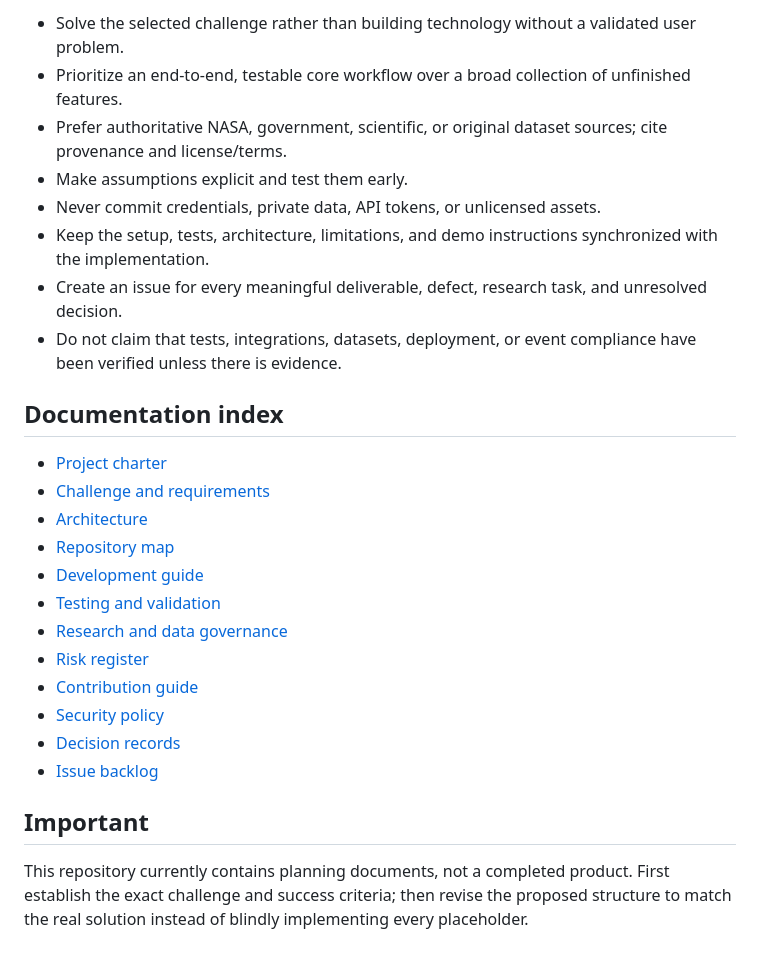
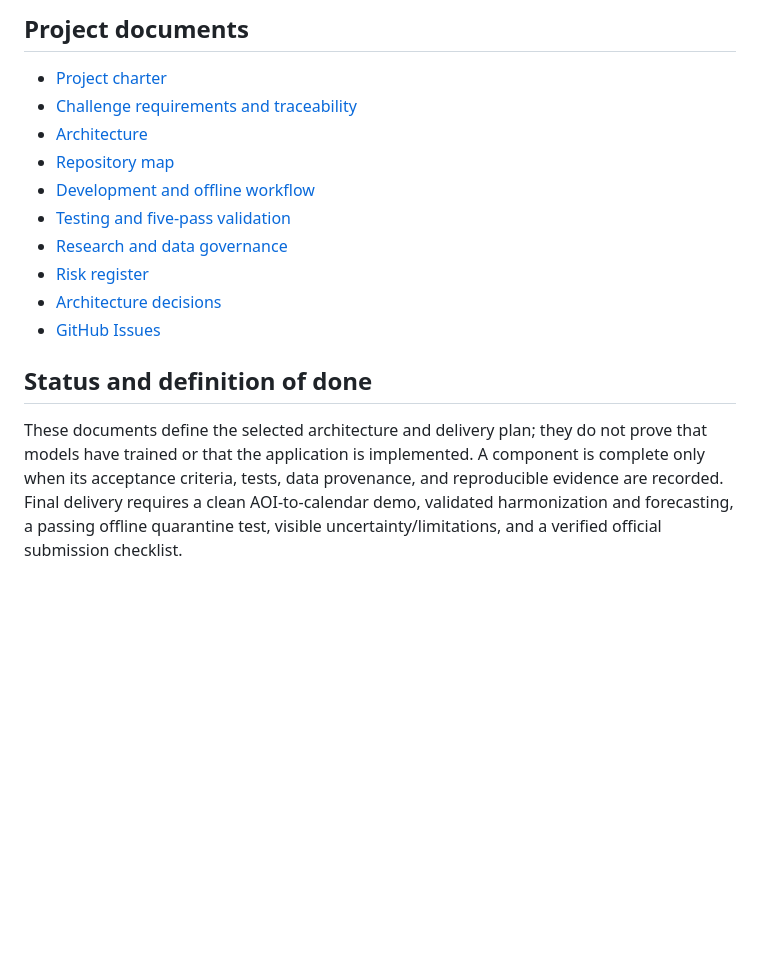
Before and after one commit to Vtheonly/NasaSpaceApp2026, a Markdown page: README.md, the part around one of its changes. Drawn GitHub-style; blank space fills up the shorter version.

```diff
--- a/README.md
+++ b/README.md
@@ -44,28 +38,17 @@ A deliverable is done only when its acceptance criteria are met, relevant automa
 
-- Solve the selected challenge rather than building technology without a validated user problem.
-- Prioritize an end-to-end, testable core workflow over a broad collection of unfinished features.
-- Prefer authoritative NASA, government, scientific, or original dataset sources; cite provenance and license/terms.
-- Make assumptions explicit and test them early.
-- Never commit credentials, private data, API tokens, or unlicensed assets.
-- Keep the setup, tests, architecture, limitations, and demo instructions synchronized with the implementation.
-- Create an issue for every meaningful deliverable, defect, research task, and unresolved decision.
-- Do not claim that tests, integrations, datasets, deployment, or event compliance have been verified unless there is evidence.
-
-## Documentation index
+## Project documents
 
 - [Project charter](docs/PROJECT_CHARTER.md)
-- [Challenge and requirements](docs/CHALLENGE_AND_REQUIREMENTS.md)
+- [Challenge requirements and traceability](docs/CHALLENGE_AND_REQUIREMENTS.md)
 - [Architecture](docs/ARCHITECTURE.md)
 - [Repository map](docs/REPOSITORY_MAP.md)
-- [Development guide](docs/DEVELOPMENT.md)
-- [Testing and validation](docs/TESTING.md)
+- [Development and offline workflow](docs/DEVELOPMENT.md)
+- [Testing and five-pass validation](docs/TESTING.md)
 - [Research and data governance](docs/RESEARCH_AND_DATA.md)
 - [Risk register](docs/RISK_REGISTER.md)
-- [Contribution guide](CONTRIBUTING.md)
-- [Security policy](SECURITY.md)
-- [Decision records](docs/decisions/README.md)
-- [Issue backlog](https://github.com/Vtheonly/NasaSpaceApp2026/issues)
+- [Architecture decisions](docs/decisions/README.md)
+- [GitHub Issues](https://github.com/Vtheonly/NasaSpaceApp2026/issues)
 
-## Important
+## Status and definition of done
 
-This repository currently contains planning documents, not a completed product. First establish the exact challenge and success criteria; then revise the proposed structure to match the real solution instead of blindly implementing every placeholder.
+These documents define the selected architecture and delivery plan; they do not prove that models have trained or that the application is implemented. A component is complete only when its acceptance criteria, tests, data provenance, and reproducible evidence are recorded. Final delivery requires a clean AOI-to-calendar demo, validated harmonization and forecasting, a passing offline quarantine test, visible uncertainty/limitations, and a verified official submission checklist.
```
Also changed, not shown: other parts of README.md (+26 -32 lines).
